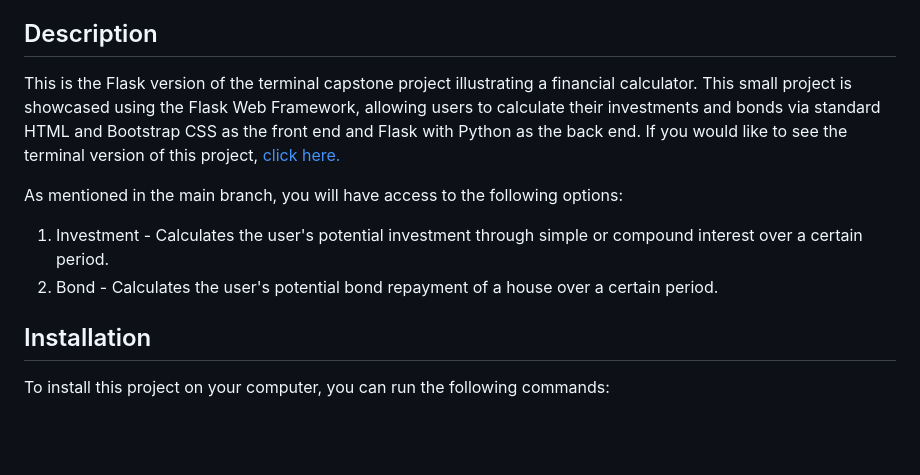
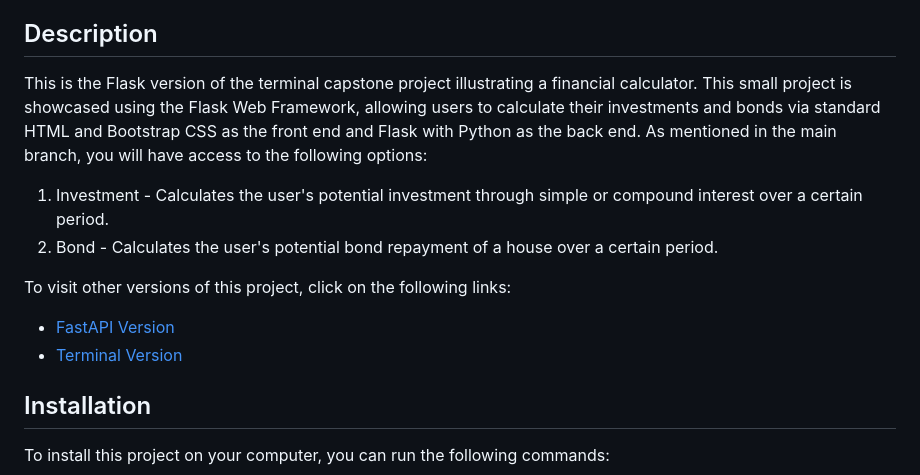
Before and after one commit to C-CREAD/financial_calculator, a Markdown page: README.md, the part around the change. Rendered like a GitHub page; blank space fills up the shorter version.

```diff
--- a/README.md
+++ b/README.md
@@ -8,12 +8,13 @@
 
 
 ## Description
-This is the Flask version of the terminal capstone project illustrating a financial calculator. This small project is showcased using the Flask Web Framework, allowing users to calculate their investments and bonds via standard HTML and Bootstrap CSS as the front end and Flask with Python as the back end. If you would like to see the terminal version of this project, [click here.](https://github.com/C-CREAD/financial_calculator/tree/main)
-
-As mentioned in the main branch, you will have access to the following options:
+This is the Flask version of the terminal capstone project illustrating a financial calculator. This small project is showcased using the Flask Web Framework, allowing users to calculate their investments and bonds via standard HTML and Bootstrap CSS as the front end and Flask with Python as the back end. As mentioned in the main branch, you will have access to the following options:
 1. Investment - Calculates the user's potential investment through simple or compound interest over a certain period.
 2. Bond - Calculates the user's potential bond repayment of a house over a certain period.
 
+To visit other versions of this project, click on the following links:
+- [FastAPI Version](https://github.com/C-CREAD/financial_calculator/tree/version_fastapi)
+- [Terminal Version](https://github.com/C-CREAD/financial_calculator/tree/main)
 
 ## Installation
 To install this project on your computer, you can run the following commands:
```
